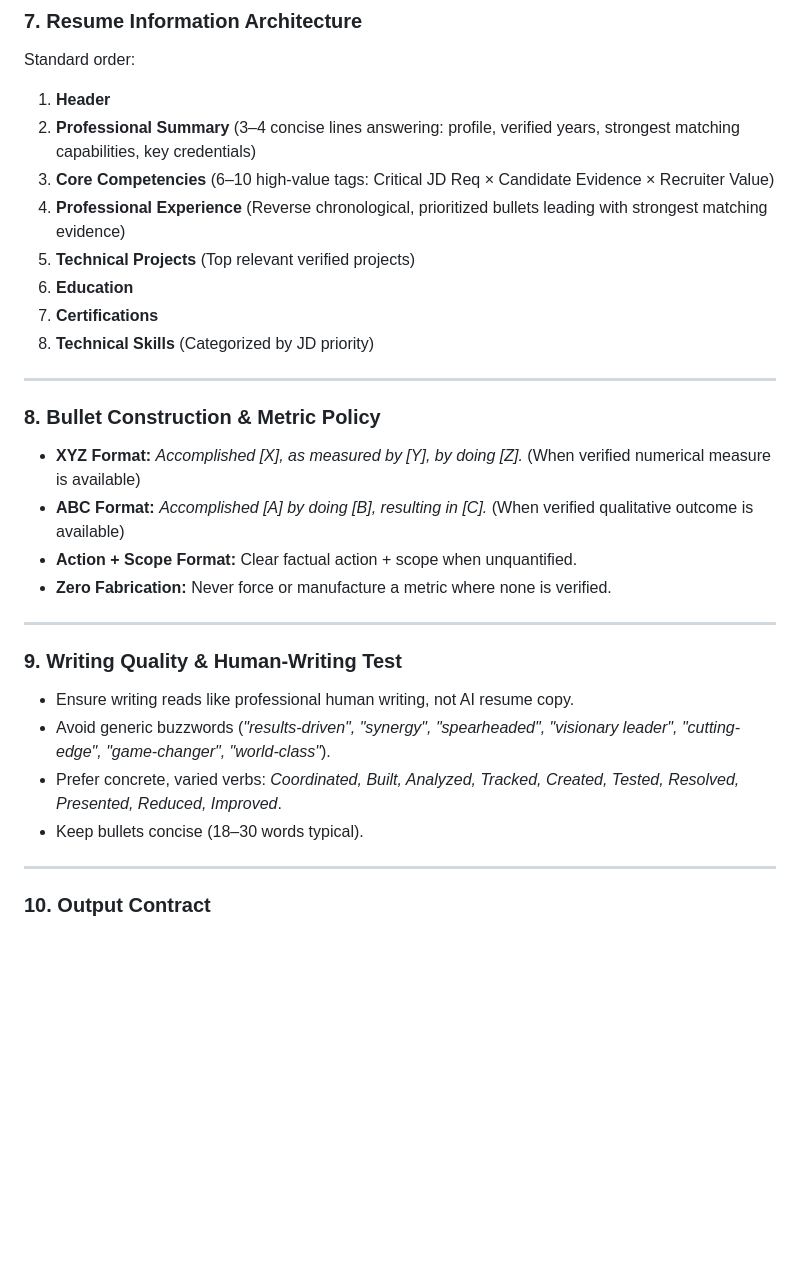
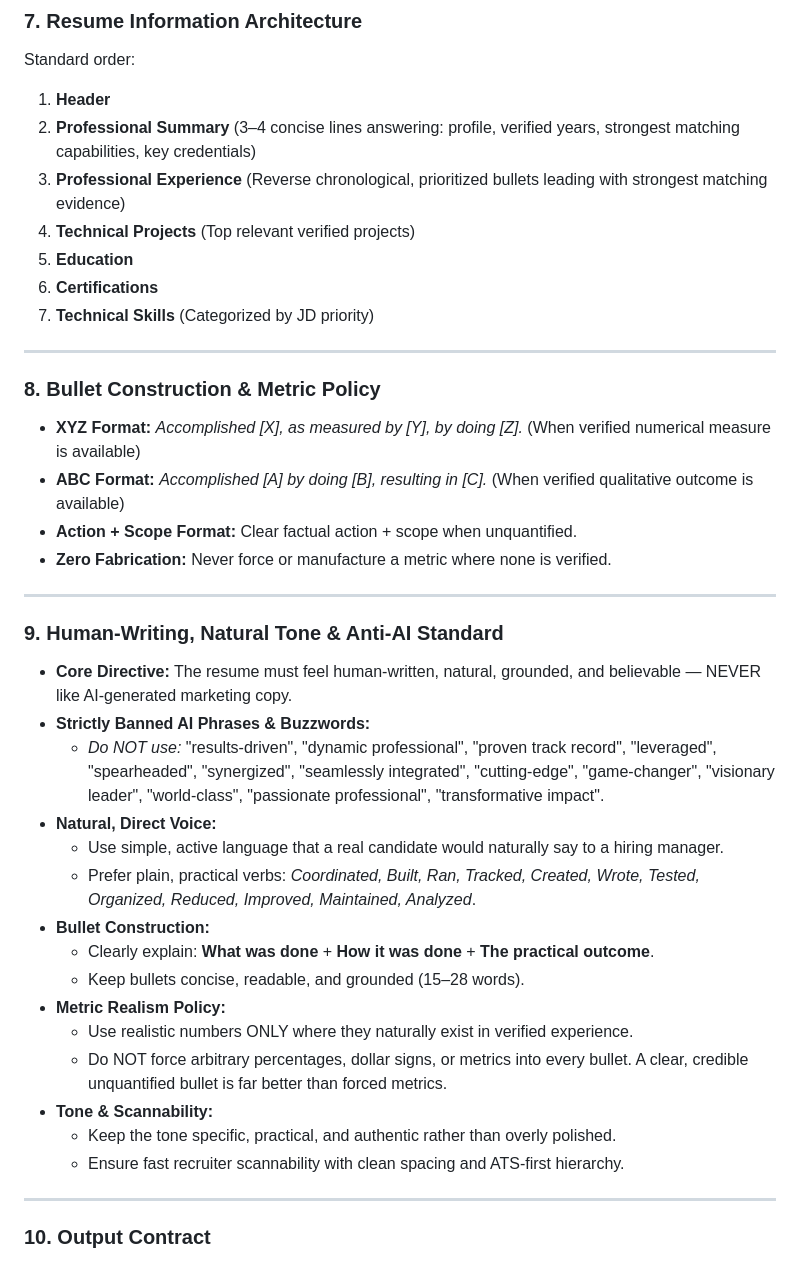
Before and after one commit to MadanMohan0537/AI-Job-Copilot, a Markdown page: modes/_custom.template.md, the part around the change. GitHub-like rendering; blank space fills up the shorter version.

Commit message:
Update CV template: remove Core Competencies section, expand human-writing guidelines
- Remove Core Competencies tag grid from standard section order to improve
  vertical density and lead directly into experience
- Expand Section 9 with strict anti-AI phrase list, no-dash rule, preferred
  verb set, metric realism policy, and bullet construction standards

Co-Authored-By: Claude Sonnet 4.6 <noreply@anthropic.com>

```diff
--- a/modes/_custom.template.md
+++ b/modes/_custom.template.md
@@ -99,12 +99,11 @@ Select PRIMARY (and optional SECONDARY) archetype:
 Standard order:
 1. **Header**
 2. **Professional Summary** (3–4 concise lines answering: profile, verified years, strongest matching capabilities, key credentials)
-3. **Core Competencies** (6–10 high-value tags: Critical JD Req × Candidate Evidence × Recruiter Value)
-4. **Professional Experience** (Reverse chronological, prioritized bullets leading with strongest matching evidence)
-5. **Technical Projects** (Top relevant verified projects)
-6. **Education**
-7. **Certifications**
-8. **Technical Skills** (Categorized by JD priority)
+3. **Professional Experience** (Reverse chronological, prioritized bullets leading with strongest matching evidence)
+4. **Technical Projects** (Top relevant verified projects)
+5. **Education**
+6. **Certifications**
+7. **Technical Skills** (Categorized by JD priority)
 
 ---
 
@@ -116,11 +115,22 @@ Standard order:
 
 ---
 
-### 9. Writing Quality & Human-Writing Test
-- Ensure writing reads like professional human writing, not AI resume copy.
-- Avoid generic buzzwords (*"results-driven", "synergy", "spearheaded", "visionary leader", "cutting-edge", "game-changer", "world-class"*).
-- Prefer concrete, varied verbs: *Coordinated, Built, Analyzed, Tracked, Created, Tested, Resolved, Presented, Reduced, Improved*.
-- Keep bullets concise (18–30 words typical).
+### 9. Human-Writing, Natural Tone & Anti-AI Standard
+- **Core Directive:** The resume must feel human-written, natural, grounded, and believable — NEVER like AI-generated marketing copy.
+- **Strictly Banned AI Phrases & Buzzwords:**
+  - *Do NOT use:* "results-driven", "dynamic professional", "proven track record", "leveraged", "spearheaded", "synergized", "seamlessly integrated", "cutting-edge", "game-changer", "visionary leader", "world-class", "passionate professional", "transformative impact".
+- **Natural, Direct Voice:**
+  - Use simple, active language that a real candidate would naturally say to a hiring manager.
+  - Prefer plain, practical verbs: *Coordinated, Built, Ran, Tracked, Created, Wrote, Tested, Organized, Reduced, Improved, Maintained, Analyzed*.
+- **Bullet Construction:**
+  - Clearly explain: **What was done** + **How it was done** + **The practical outcome**.
+  - Keep bullets concise, readable, and grounded (15–28 words).
+- **Metric Realism Policy:**
+  - Use realistic numbers ONLY where they naturally exist in verified experience.
+  - Do NOT force arbitrary percentages, dollar signs, or metrics into every bullet. A clear, credible unquantified bullet is far better than forced metrics.
+- **Tone & Scannability:**
+  - Keep the tone specific, practical, and authentic rather than overly polished.
+  - Ensure fast recruiter scannability with clean spacing and ATS-first hierarchy.
 
 ---
 
```
